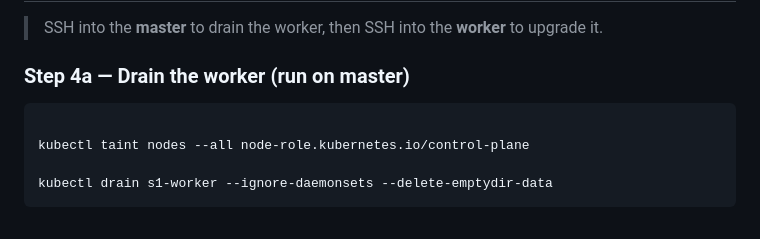
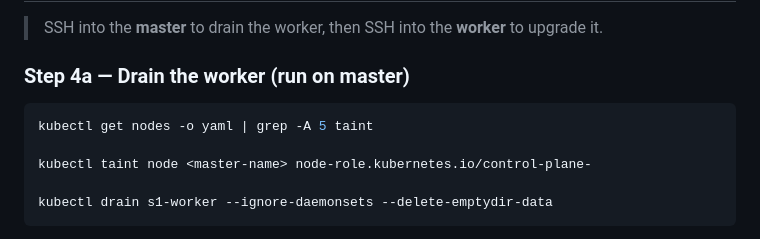
Before and after one commit to sasidatta/docker_demo, a Markdown page: Upgrade.md, the part around the change. Rendered like a GitHub page.

````diff
--- a/Upgrade.md
+++ b/Upgrade.md
@@ -218,8 +218,9 @@ s1-worker   Ready    <none>          28m   v1.28.x   ← still old
 ### Step 4a — Drain the worker (run on master)
 
 ```bash
+kubectl get nodes -o yaml | grep -A 5 taint
 
-kubectl taint nodes --all node-role.kubernetes.io/control-plane
+kubectl taint node <master-name> node-role.kubernetes.io/control-plane-
 
 kubectl drain s1-worker --ignore-daemonsets --delete-emptydir-data
 ```
````
